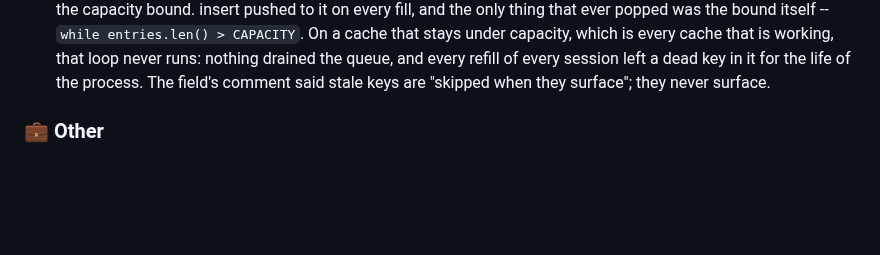
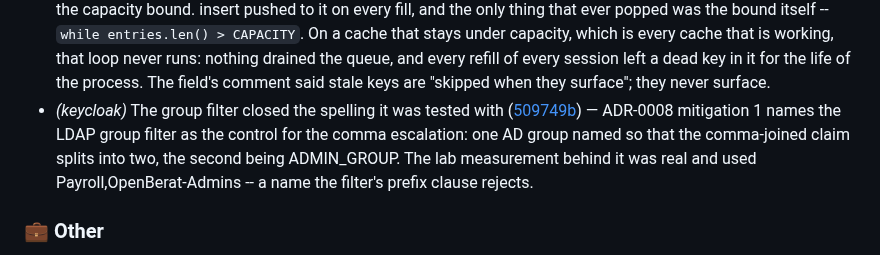
Before and after one commit to murat-akpinar/OpenBerat, a Markdown page: CHANGELOG.md, the part around the change. Drawn GitHub-style; blank space fills up the shorter version.

Commit message:
chore(changelog): update
Signed-off-by: Murat AKPINAR <akpinarmurat@protonmail.com>

```diff
--- a/CHANGELOG.md
+++ b/CHANGELOG.md
@@ -63,6 +63,7 @@
 - *(nginx)* The portal's hostname leaves the shared include ([46384ef](https://github.com/murat-akpinar/OpenBerat/commit/46384efc1cf551b911608983b9043a8bd2ddfaae)) — errors.inc had it written into @denied, and errors.inc is included by the portal and by every server block render_apps_conf generates. So on any deployment that is not the lab, every refused user was redirected to a host that does not exist -- from the one file whose whole purpose is to be identical everywhere. The origin is a map at http level now (00-auth.conf): set is server or location context, and a map is nginx's only http-level constant.
 - *(build)* The root context was 2.5 GB and carried the private key ([05b14f1](https://github.com/murat-akpinar/OpenBerat/commit/05b14f14b5204fb7a85c3188bdc0a2310acf826d)) — Two images build from the repository root -- nginx, for conf.d and frontend/src, and keycloak, for the theme and the mark -- so the root .dockerignore is what they are handed. backend/.dockerignore lists target/ and applies only to the backend's own build, whose context is ./backend: these two start a level up, where nothing excluded it. Every Rust artifact on the disk went to the daemon on every build of either, along with dist/ and .git/.
 - *(cache)* The decision cache leaked a key on every fill ([ab00254](https://github.com/murat-akpinar/OpenBerat/commit/ab00254cf4d279201be2fb0abebf4d615641c533)) — Inner kept a VecDeque<Key> beside the entries for the capacity bound. insert pushed to it on every fill, and the only thing that ever popped was the bound itself -- `while entries.len() > CAPACITY`. On a cache that stays under capacity, which is every cache that is working, that loop never runs: nothing drained the queue, and every refill of every session left a dead key in it for the life of the process. The field's comment said stale keys are "skipped when they surface"; they never surface.
+- *(keycloak)* The group filter closed the spelling it was tested with ([509749b](https://github.com/murat-akpinar/OpenBerat/commit/509749bd1a4b69c649b1fcefe03c1cab4626d001)) — ADR-0008 mitigation 1 names the LDAP group filter as the control for the comma escalation: one AD group named so that the comma-joined claim splits into two, the second being ADMIN_GROUP. The lab measurement behind it was real and used Payroll,OpenBerat-Admins -- a name the filter's prefix clause rejects.
 
 ### 💼 Other
 
```
